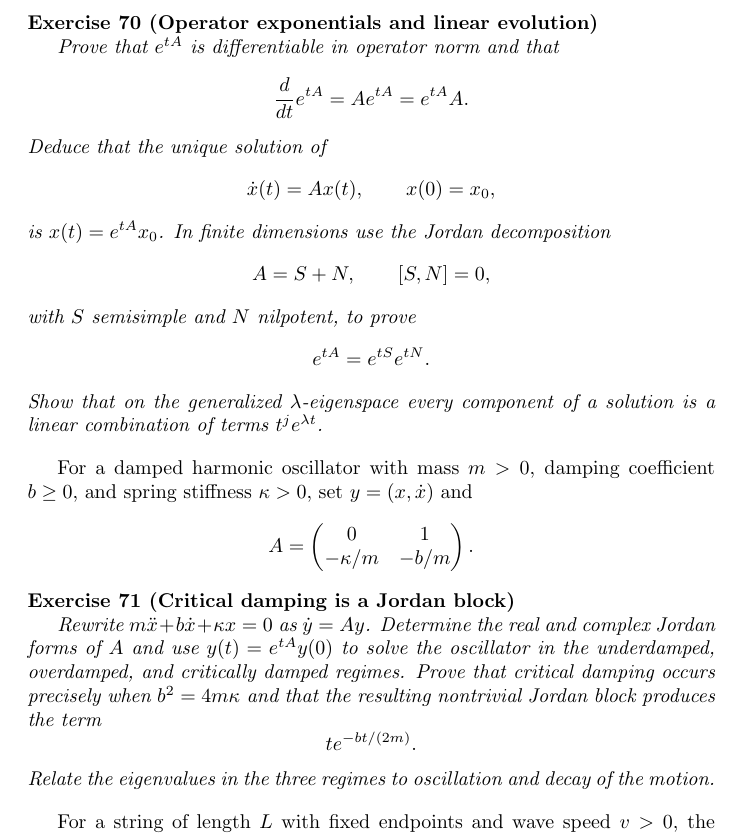
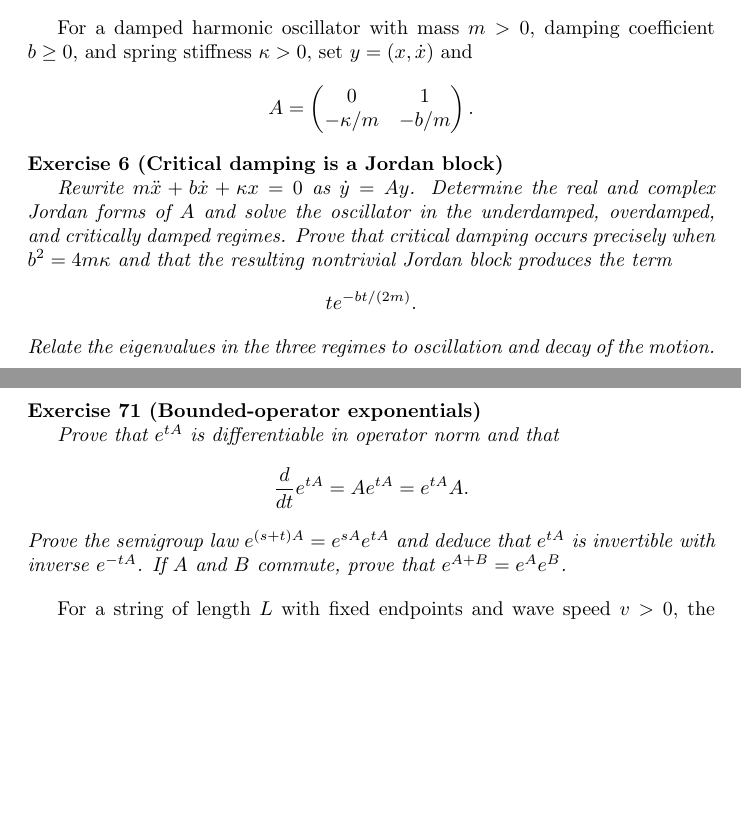
Before and after one commit to PaulGustafson/paulgustafson.github.io, a LaTeX document (Coordinate_free_Linear_Algebra.tex): part of page 33 of 43 before the commit and two parts of pages 3 and 33 of 42 after it, the two joined at a grey line, cut at the place of the change, the shorter picture padded with empty space. Compiled offline with pdfLaTeX.

Commit message:
Move critical damping to algebra

```diff
--- a/Coordinate_free_Linear_Algebra.tex
+++ b/Coordinate_free_Linear_Algebra.tex
@@ -98,6 +98,29 @@ A scalar $\lambda\in k$ is an \textbf{eigenvalue} of $f$ if $\ker(f-\lambda1_V)\
     \end{itemize}
 \end{exercise}
 
+For a damped harmonic oscillator with mass $m>0$, damping coefficient $b\geq0$,
+and spring stiffness $\kappa>0$, set $y=(x,\dot x)$ and
+\[
+A=
+\begin{pmatrix}
+0&1\\
+-\kappa/m&-b/m
+\end{pmatrix}.
+\]
+
+\begin{exercise}[Critical damping is a Jordan block]\leavevmode\par
+\textit{Rewrite $m\ddot x+b\dot x+\kappa x=0$ as $\dot y=Ay$. Determine
+the real and complex Jordan forms of $A$ and solve the oscillator in the
+underdamped, overdamped, and critically damped regimes. Prove that critical
+damping occurs precisely when $b^2=4m\kappa$ and that the resulting
+nontrivial Jordan block produces the term}
+\[
+t e^{-bt/(2m)}.
+\]
+\textit{Relate the eigenvalues in the three regimes to oscillation and
+decay of the motion.}
+\end{exercise}
+
 A \textbf{Hermitian inner product} on a complex vector space $V$ is a positive-definite sesquilinear form $\langle\mathord{\cdot},\mathord{\cdot}\rangle$, conjugate-linear in the first variable and linear in the second. It induces the norm $\|v\|=\sqrt{\langle v,v\rangle}$. For a linear map $A:V\to W$ between finite-dimensional Hermitian spaces, an \textbf{adjoint} is a map $A^*:W\to V$ satisfying
 \[
 \langle Av,w\rangle=\langle v,A^*w\rangle.
@@ -1640,48 +1663,14 @@ whenever the series converges in operator norm.
 \textit{Deduce the triangle inequality for the induced norm. Prove that $\mathcal B(H,K)$ is complete when $K$ is complete and that the exponential series converges in $\mathcal B(H)$ for every bounded $A$.}
 \end{exercise}
 
-\begin{exercise}[Operator exponentials and linear evolution]\leavevmode\par
+\begin{exercise}[Bounded-operator exponentials]\leavevmode\par
 \textit{Prove that $e^{tA}$ is differentiable in operator norm and that}
 \[
 \frac{d}{dt}e^{tA}=Ae^{tA}=e^{tA}A.
 \]
-\textit{Deduce that the unique solution of}
-\[
-\dot x(t)=Ax(t),\qquad x(0)=x_0,
-\]
-\textit{is $x(t)=e^{tA}x_0$. In finite dimensions use the Jordan decomposition}
-\[
-A=S+N,\qquad [S,N]=0,
-\]
-\textit{with $S$ semisimple and $N$ nilpotent, to prove}
-\[
-e^{tA}=e^{tS}e^{tN}.
-\]
-\textit{Show that on the generalized $\lambda$-eigenspace every component of a solution is a linear combination of terms $t^je^{\lambda t}$.}
-\end{exercise}
-
-For a damped harmonic oscillator with mass $m>0$, damping coefficient $b\geq0$,
-and spring stiffness $\kappa>0$, set $y=(x,\dot x)$ and
-\[
-A=
-\begin{pmatrix}
-0&1\\
--\kappa/m&-b/m
-\end{pmatrix}.
-\]
-
-\begin{exercise}[Critical damping is a Jordan block]\leavevmode\par
-\textit{Rewrite $m\ddot x+b\dot x+\kappa x=0$ as $\dot y=Ay$. Determine
-the real and complex Jordan forms of $A$ and use
-$y(t)=e^{tA}y(0)$ to solve the oscillator in the underdamped, overdamped,
-and critically damped regimes. Prove that critical damping occurs precisely
-when $b^2=4m\kappa$ and that the resulting nontrivial Jordan block produces
-the term}
-\[
-t e^{-bt/(2m)}.
-\]
-\textit{Relate the eigenvalues in the three regimes to oscillation and
-decay of the motion.}
+\textit{Prove the semigroup law $e^{(s+t)A}=e^{sA}e^{tA}$ and deduce that
+$e^{tA}$ is invertible with inverse $e^{-tA}$. If $A$ and $B$ commute, prove
+that $e^{A+B}=e^Ae^B$.}
 \end{exercise}
 
 For a string of length $L$ with fixed endpoints and wave speed $v>0$, the
```
Also changed, not shown: Coordinate_free_Linear_Algebra.pdf, Coordinate_free_Linear_Algebra.tex (2 more changed lines).
